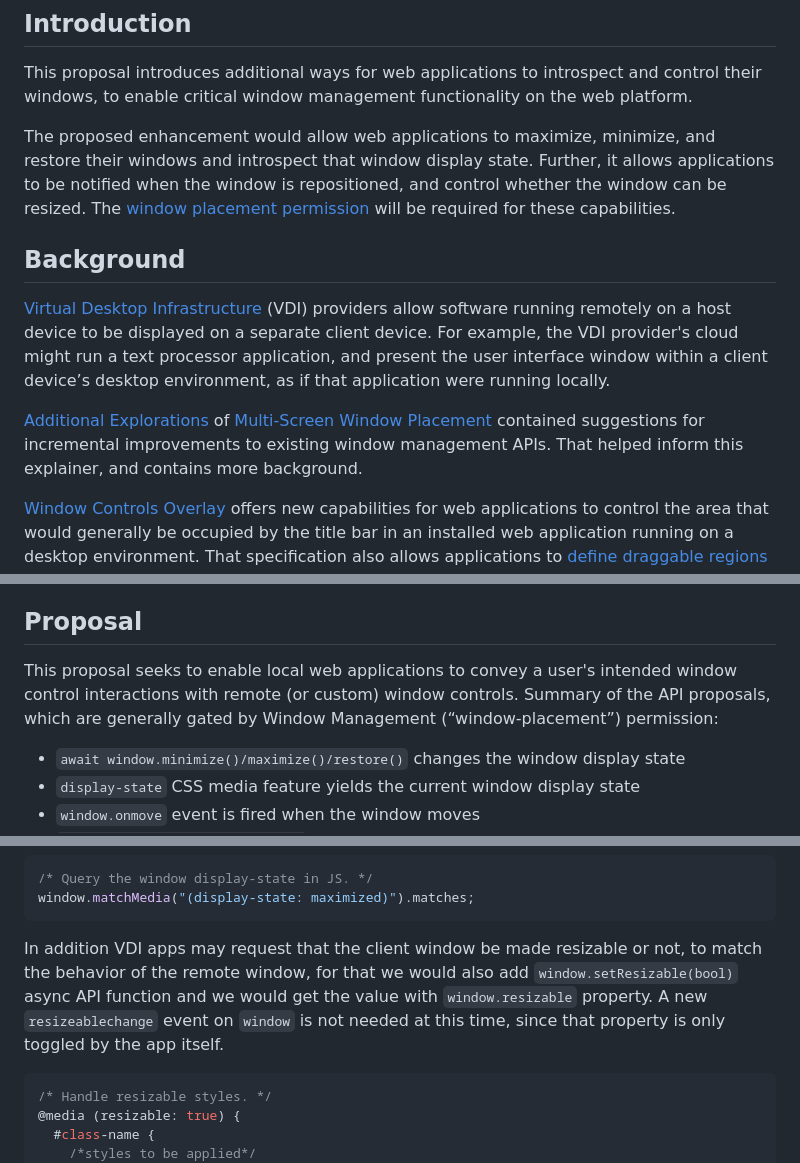
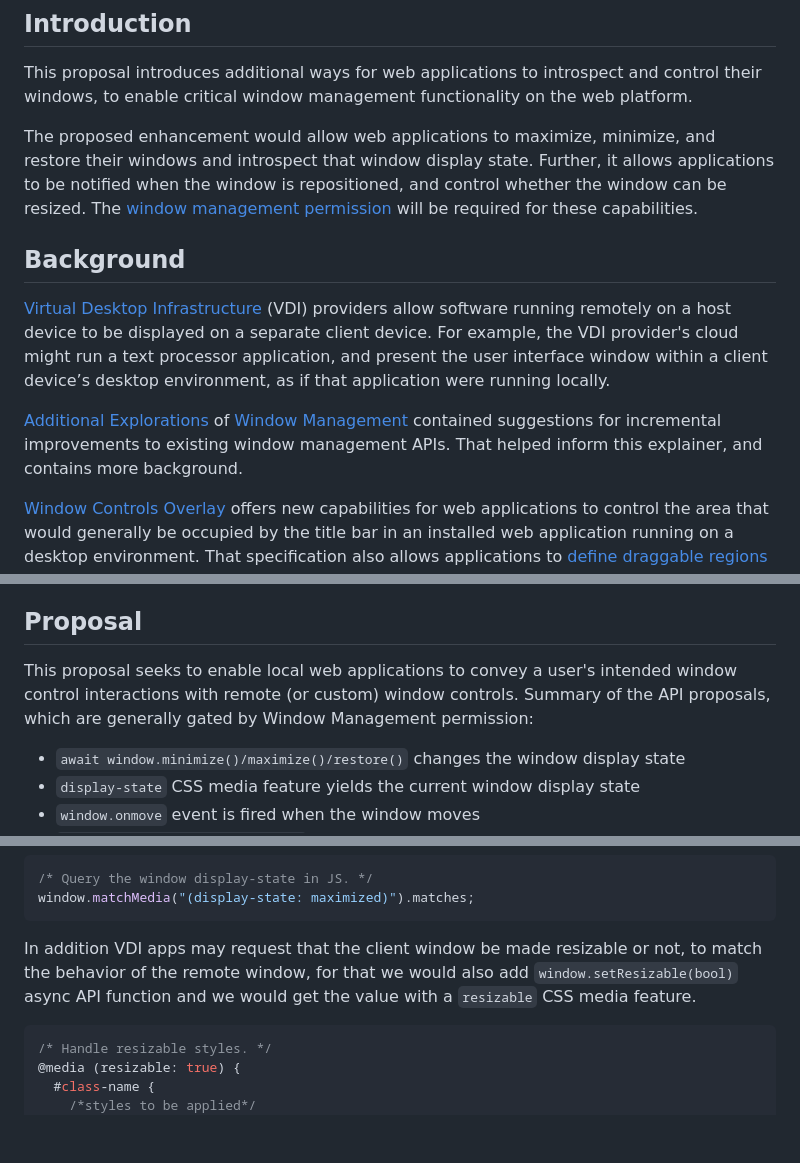
Before and after one commit to explainers-by-googlers/additional-windowing-controls, a Markdown page: awc-explainer.md, 3 parts joined by grey strips. GitHub-like rendering; blank space fills up the shorter version.

````diff
--- a/awc-explainer.md
+++ b/awc-explainer.md
@@ -10,14 +10,14 @@ Last updated: Sep 05, 2023
 
 This proposal introduces additional ways for web applications to introspect and control their windows, to enable critical window management functionality on the web platform.
 
-The proposed enhancement would allow web applications to maximize, minimize, and restore their windows and introspect that window display state. Further, it allows applications to be notified when the window is repositioned, and control whether the window can be resized. The [window placement permission](https://webscreens.github.io/window-placement/#api-permissions) will be required for these capabilities.
+The proposed enhancement would allow web applications to maximize, minimize, and restore their windows and introspect that window display state. Further, it allows applications to be notified when the window is repositioned, and control whether the window can be resized. The [window management permission](https://w3c.github.io/window-management/#api-permissions) will be required for these capabilities.
 
 
 ## Background
 
 [Virtual Desktop Infrastructure](https://en.wikipedia.org/wiki/Desktop_virtualization) (VDI) providers allow software running remotely on a host device to be displayed on a separate client device. For example, the VDI provider's cloud might run a text processor application, and present the user interface window within a client device’s desktop environment, as if that application were running locally.
 
-[Additional Explorations](https://github.com/webscreens/window-placement/blob/main/additional_explorations.md#extend-apis-to-control-window-state-display-modes-etc) of [Multi-Screen Window Placement](https://github.com/w3c/window-placement) contained suggestions for incremental improvements to existing window management APIs. That helped inform this explainer, and contains more background.
+[Additional Explorations](https://github.com/w3c/window-management/blob/main/additional_explorations.md#extend-apis-to-control-window-state-display-modes-etc) of [Window Management](https://github.com/w3c/window-management) contained suggestions for incremental improvements to existing window management APIs. That helped inform this explainer, and contains more background.
 
 [Window Controls Overlay](https://wicg.github.io/window-controls-overlay/) offers new capabilities for web applications to control the area that would generally be occupied by the title bar in an installed web application running on a desktop environment. That specification also allows applications to [define draggable regions or content](https://wicg.github.io/window-controls-overlay/#defining-draggable-sections), which is highly relevant to this proposal.
 
@@ -41,7 +41,7 @@ These missing capabilities also prevent a broader set of web applications from o
 
 ## Proposal
 
-This proposal seeks to enable local web applications to convey a user's intended window control interactions with remote (or custom) window controls. Summary of the API proposals, which are generally gated by Window Management (“window-placement”) permission:
+This proposal seeks to enable local web applications to convey a user's intended window control interactions with remote (or custom) window controls. Summary of the API proposals, which are generally gated by Window Management permission:
 
 
 
@@ -184,7 +184,7 @@ window.matchMedia("(display-state: maximized)").matches;
 ```
 
 
-In addition VDI apps may request that the client window be made resizable or not, to match the behavior of the remote window, for that we would also add `window.setResizable(bool)` async API function and we would get the value with `window.resizable` property. A new `resizeablechange` event on `window` is not needed at this time, since that property is only toggled by the app itself.
+In addition VDI apps may request that the client window be made resizable or not, to match the behavior of the remote window, for that we would also add `window.setResizable(bool)` async API function and we would get the value with a `resizable` CSS media feature.
 
 
 ```css
````
Also changed, not shown: other parts of awc-explainer.md (+5 -5 lines).
